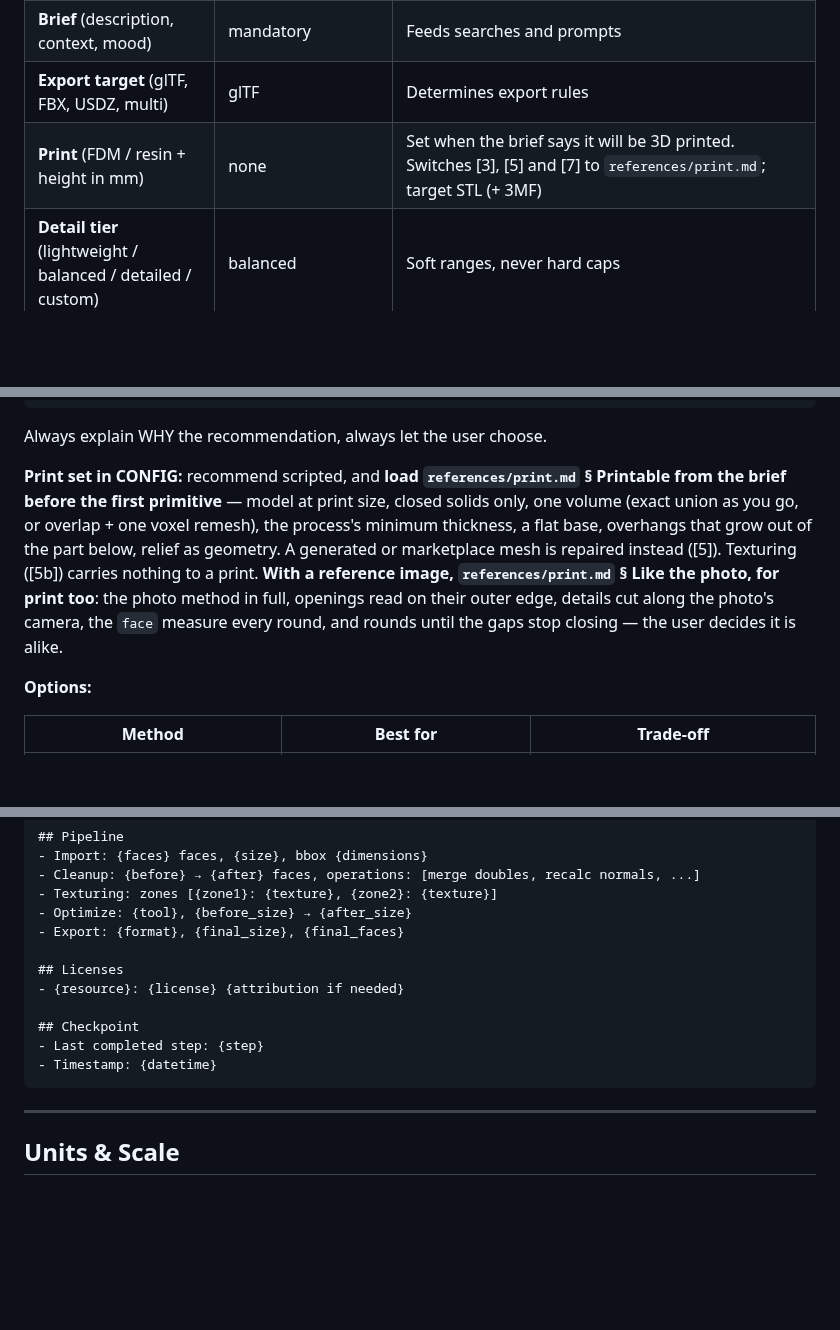
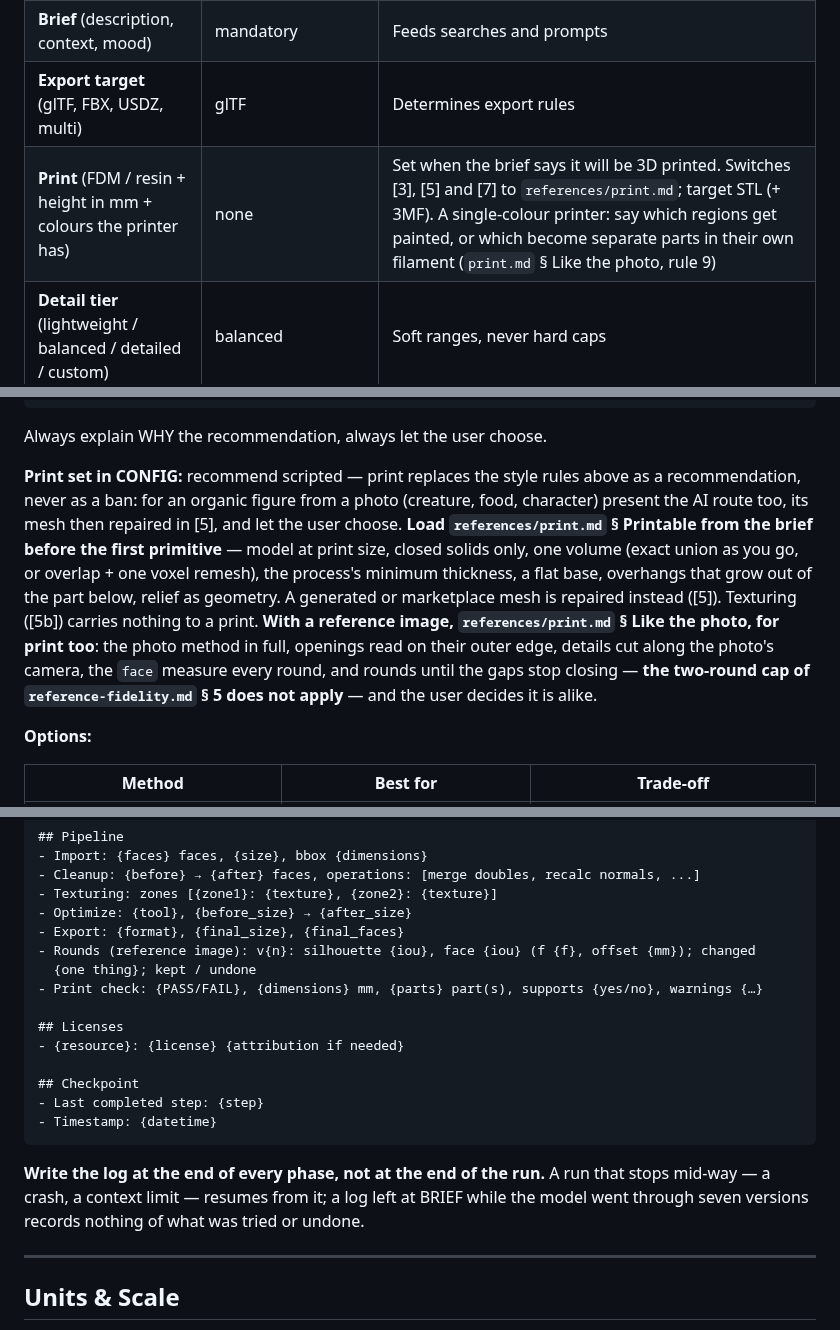
Before and after one commit to elithril/blender-kiln, a Markdown page: plugin/SKILL.md, 3 parts joined by grey strips. Rendered like a GitHub page; blank space fills up the shorter version.

````diff
--- a/plugin/SKILL.md
+++ b/plugin/SKILL.md
@@ -395,7 +395,7 @@ Collect these parameters. Only type and brief are mandatory — infer the rest f
 | **Type** (prop, environment, character, vehicle...) | mandatory | — |
 | **Brief** (description, context, mood) | mandatory | Feeds searches and prompts |
 | **Export target** (glTF, FBX, USDZ, multi) | glTF | Determines export rules |
-| **Print** (FDM / resin + height in mm) | none | Set when the brief says it will be 3D printed. Switches [3], [5] and [7] to `references/print.md`; target STL (+ 3MF) |
+| **Print** (FDM / resin + height in mm + colours the printer has) | none | Set when the brief says it will be 3D printed. Switches [3], [5] and [7] to `references/print.md`; target STL (+ 3MF). A single-colour printer: say which regions get painted, or which become separate parts in their own filament (`print.md` § Like the photo, rule 9) |
 | **Detail tier** (lightweight / balanced / detailed / custom) | balanced | Soft ranges, never hard caps |
 | **Visual style** (realistic, stylized, cartoon, low-poly) | realistic | Impacts sourcing + AI prompts |
 | **Mode** (auto / guided) | auto | guided = validation at each step |
@@ -482,14 +482,17 @@ ELSE
 
 Always explain WHY the recommendation, always let the user choose.
 
-**Print set in CONFIG:** recommend scripted, and **load `references/print.md` § Printable from
-the brief before the first primitive** — model at print size, closed solids only, one volume
+**Print set in CONFIG:** recommend scripted — print replaces the style rules above as a
+recommendation, never as a ban: for an organic figure from a photo (creature, food, character)
+present the AI route too, its mesh then repaired in [5], and let the user choose. **Load
+`references/print.md` § Printable from the brief before the first primitive** — model at print size, closed solids only, one volume
 (exact union as you go, or overlap + one voxel remesh), the process's minimum thickness, a flat
 base, overhangs that grow out of the part below, relief as geometry. A generated or marketplace
 mesh is repaired instead ([5]). Texturing ([5b]) carries nothing to a print. **With a reference
 image, `references/print.md` § Like the photo, for print too**: the photo method in full, openings
 read on their outer edge, details cut along the photo's camera, the `face` measure every round, and
-rounds until the gaps stop closing — the user decides it is alike.
+rounds until the gaps stop closing — **the two-round cap of `reference-fidelity.md` § 5 does not
+apply** — and the user decides it is alike.
 
 **Options:**
 
@@ -1021,6 +1024,9 @@ Each asset produces `{name}_log.md`:
 - Texturing: zones [{zone1}: {texture}, {zone2}: {texture}]
 - Optimize: {tool}, {before_size} → {after_size}
 - Export: {format}, {final_size}, {final_faces}
+- Rounds (reference image): v{n}: silhouette {iou}, face {iou} (f {f}, offset {mm}); changed
+  {one thing}; kept / undone
+- Print check: {PASS/FAIL}, {dimensions} mm, {parts} part(s), supports {yes/no}, warnings {…}
 
 ## Licenses
 - {resource}: {license} {attribution if needed}
@@ -1029,6 +1035,10 @@ Each asset produces `{name}_log.md`:
 - Last completed step: {step}
 - Timestamp: {datetime}
 ```
+
+**Write the log at the end of every phase, not at the end of the run.** A run that stops
+mid-way — a crash, a context limit — resumes from it; a log left at BRIEF while the model went
+through seven versions records nothing of what was tried or undone.
 
 ---
 
````
Also changed, not shown: plugin/references/print.md (+7 -0 lines), plugin/references/reference-fidelity.md (+4 -1 lines).
